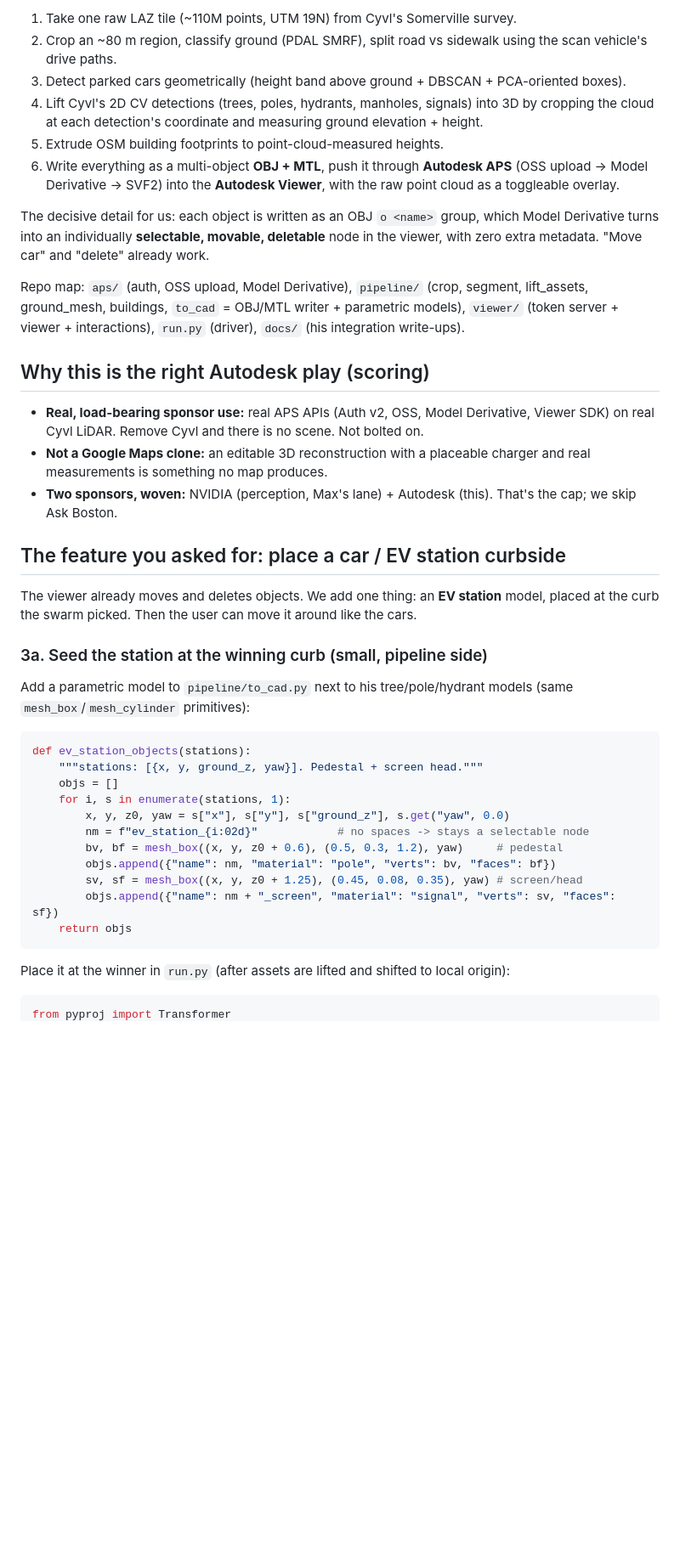
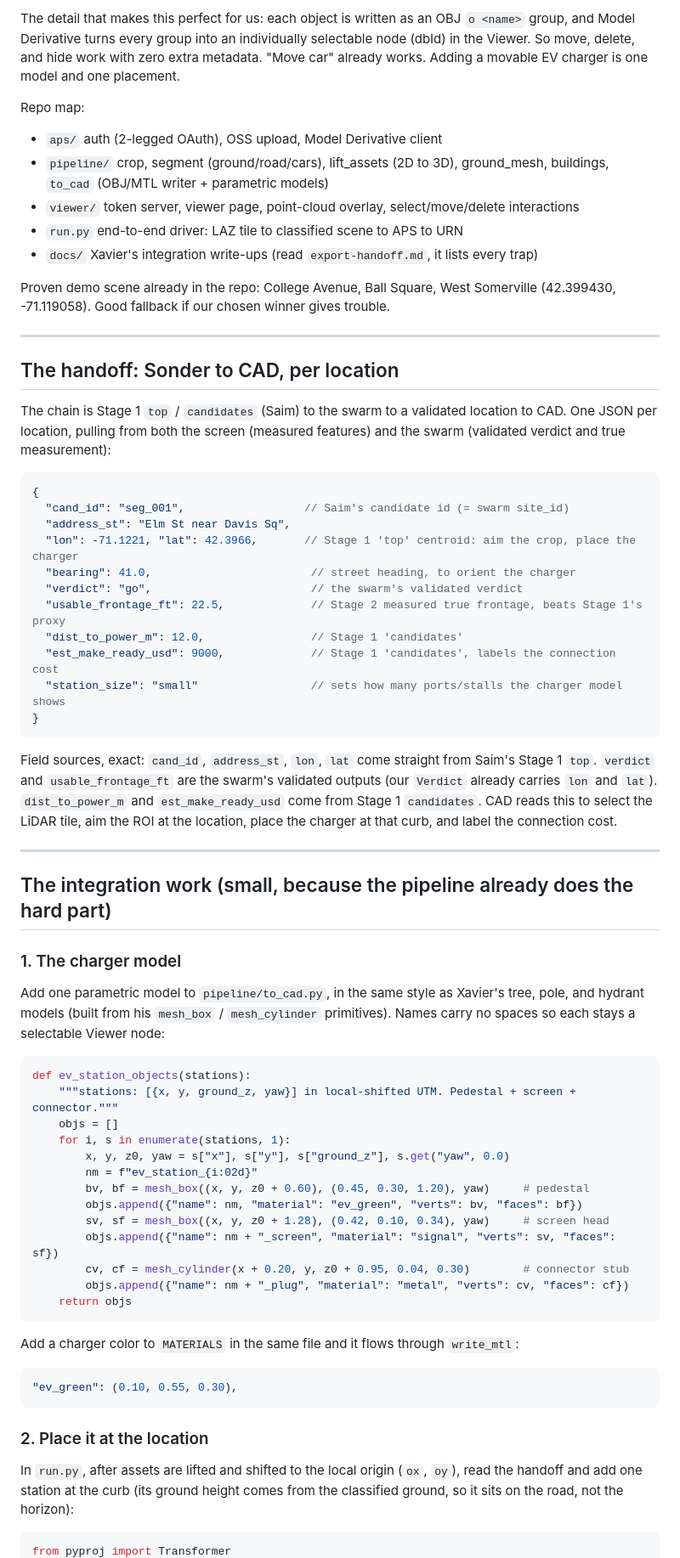
Before and after one commit to Smokeybear10/CVYLHACK, a Markdown page: docs/CAD.md, the part around one of its changes. Shown at 85% size. Drawn GitHub-style; blank space fills up the shorter version.

````diff
--- a/docs/CAD.md
+++ b/docs/CAD.md
@@ -42,57 +83,85 @@ Viewer scene. He wants us to use it. What it does, end to end:
 
-1. Take one raw LAZ tile (~110M points, UTM 19N) from Cyvl's Somerville survey.
-2. Crop an ~80 m region, classify ground (PDAL SMRF), split road vs sidewalk using the scan
-   vehicle's drive paths.
-3. Detect parked cars geometrically (height band above ground + DBSCAN + PCA-oriented boxes).
-4. Lift Cyvl's 2D CV detections (trees, poles, hydrants, manholes, signals) into 3D by cropping
-   the cloud at each detection's coordinate and measuring ground elevation + height.
-5. Extrude OSM building footprints to point-cloud-measured heights.
-6. Write everything as a multi-object **OBJ + MTL**, push it through **Autodesk APS** (OSS upload →
-   Model Derivative → SVF2) into the **Autodesk Viewer**, with the raw point cloud as a toggleable
-   overlay.
+The detail that makes this perfect for us: each object is written as an OBJ `o <name>` group, and
+Model Derivative turns every group into an individually selectable node (dbId) in the Viewer. So
+move, delete, and hide work with zero extra metadata. "Move car" already works. Adding a movable EV
+charger is one model and one placement.
 
-The decisive detail for us: each object is written as an OBJ `o <name>` group, which Model
-Derivative turns into an individually **selectable, movable, deletable** node in the viewer, with
-zero extra metadata. "Move car" and "delete" already work.
+Repo map:
+- `aps/` auth (2-legged OAuth), OSS upload, Model Derivative client
+- `pipeline/` crop, segment (ground/road/cars), lift_assets (2D to 3D), ground_mesh, buildings,
+  `to_cad` (OBJ/MTL writer + parametric models)
+- `viewer/` token server, viewer page, point-cloud overlay, select/move/delete interactions
+- `run.py` end-to-end driver: LAZ tile to classified scene to APS to URN
+- `docs/` Xavier's integration write-ups (read `export-handoff.md`, it lists every trap)
 
-Repo map: `aps/` (auth, OSS upload, Model Derivative), `pipeline/` (crop, segment, lift_assets,
-ground_mesh, buildings, `to_cad` = OBJ/MTL writer + parametric models), `viewer/` (token server +
-viewer + interactions), `run.py` (driver), `docs/` (his integration write-ups).
+Proven demo scene already in the repo: College Avenue, Ball Square, West Somerville (42.399430,
+-71.119058). Good fallback if our chosen winner gives trouble.
 
-## Why this is the right Autodesk play (scoring)
+---
 
-- **Real, load-bearing sponsor use:** real APS APIs (Auth v2, OSS, Model Derivative, Viewer SDK) on
-  real Cyvl LiDAR. Remove Cyvl and there is no scene. Not bolted on.
-- **Not a Google Maps clone:** an editable 3D reconstruction with a placeable charger and real
-  measurements is something no map produces.
-- **Two sponsors, woven:** NVIDIA (perception, Max's lane) + Autodesk (this). That's the cap; we
-  skip Ask Boston.
+## The handoff: Sonder to CAD, per location
 
-## The feature you asked for: place a car / EV station curbside
+The chain is Stage 1 `top` / `candidates` (Saim) to the swarm to a validated location to CAD. One
+JSON per location, pulling from both the screen (measured features) and the swarm (validated verdict
+and true measurement):
 
-The viewer already moves and deletes objects. We add one thing: an **EV station** model, placed at
-the curb the swarm picked. Then the user can move it around like the cars.
+```json
+{
+  "cand_id": "seg_001",                  // Saim's candidate id (= swarm site_id)
+  "address_st": "Elm St near Davis Sq",
+  "lon": -71.1221, "lat": 42.3966,       // Stage 1 'top' centroid: aim the crop, place the charger
+  "bearing": 41.0,                        // street heading, to orient the charger
+  "verdict": "go",                        // the swarm's validated verdict
+  "usable_frontage_ft": 22.5,             // Stage 2 measured true frontage, beats Stage 1's proxy
+  "dist_to_power_m": 12.0,                // Stage 1 'candidates'
+  "est_make_ready_usd": 9000,             // Stage 1 'candidates', labels the connection cost
+  "station_size": "small"                 // sets how many ports/stalls the charger model shows
+}
+```
 
-### 3a. Seed the station at the winning curb (small, pipeline side)
+Field sources, exact: `cand_id`, `address_st`, `lon`, `lat` come straight from Saim's Stage 1 `top`.
+`verdict` and `usable_frontage_ft` are the swarm's validated outputs (our `Verdict` already carries
+`lon` and `lat`). `dist_to_power_m` and `est_make_ready_usd` come from Stage 1 `candidates`. CAD
+reads this to select the LiDAR tile, aim the ROI at the location, place the charger at that curb, and
+label the connection cost.
 
-Add a parametric model to `pipeline/to_cad.py` next to his tree/pole/hydrant models (same
-`mesh_box`/`mesh_cylinder` primitives):
+---
+
+## The integration work (small, because the pipeline already does the hard part)
+
+### 1. The charger model
+
+Add one parametric model to `pipeline/to_cad.py`, in the same style as Xavier's tree, pole, and
+hydrant models (built from his `mesh_box` / `mesh_cylinder` primitives). Names carry no spaces so
+each stays a selectable Viewer node:
 
 ```python
 def ev_station_objects(stations):
-    """stations: [{x, y, ground_z, yaw}]. Pedestal + screen head."""
+    """stations: [{x, y, ground_z, yaw}] in local-shifted UTM. Pedestal + screen + connector."""
     objs = []
     for i, s in enumerate(stations, 1):
         x, y, z0, yaw = s["x"], s["y"], s["ground_z"], s.get("yaw", 0.0)
-        nm = f"ev_station_{i:02d}"            # no spaces -> stays a selectable node
-        bv, bf = mesh_box((x, y, z0 + 0.6), (0.5, 0.3, 1.2), yaw)     # pedestal
-        objs.append({"name": nm, "material": "pole", "verts": bv, "faces": bf})
-        sv, sf = mesh_box((x, y, z0 + 1.25), (0.45, 0.08, 0.35), yaw) # screen/head
+        nm = f"ev_station_{i:02d}"
+        bv, bf = mesh_box((x, y, z0 + 0.60), (0.45, 0.30, 1.20), yaw)     # pedestal
+        objs.append({"name": nm, "material": "ev_green", "verts": bv, "faces": bf})
+        sv, sf = mesh_box((x, y, z0 + 1.28), (0.42, 0.10, 0.34), yaw)     # screen head
         objs.append({"name": nm + "_screen", "material": "signal", "verts": sv, "faces": sf})
+        cv, cf = mesh_cylinder(x + 0.20, y, z0 + 0.95, 0.04, 0.30)        # connector stub
+        objs.append({"name": nm + "_plug", "material": "metal", "verts": cv, "faces": cf})
     return objs
 ```
 
-Place it at the winner in `run.py` (after assets are lifted and shifted to local origin):
+Add a charger color to `MATERIALS` in the same file and it flows through `write_mtl`:
+
+```python
+"ev_green": (0.10, 0.55, 0.30),
+```
+
+### 2. Place it at the location
+
+In `run.py`, after assets are lifted and shifted to the local origin (`ox`, `oy`), read the handoff
+and add one station at the curb (its ground height comes from the classified ground, so it sits on
+the road, not the horizon):
 
 ```python
 from pyproj import Transformer
````
Also changed, not shown: other parts of docs/CAD.md (+168 -110 lines).
